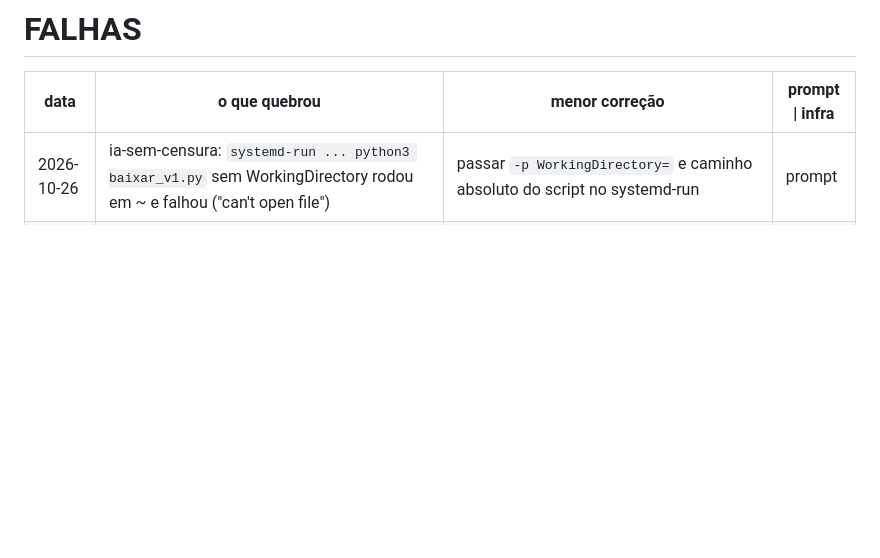
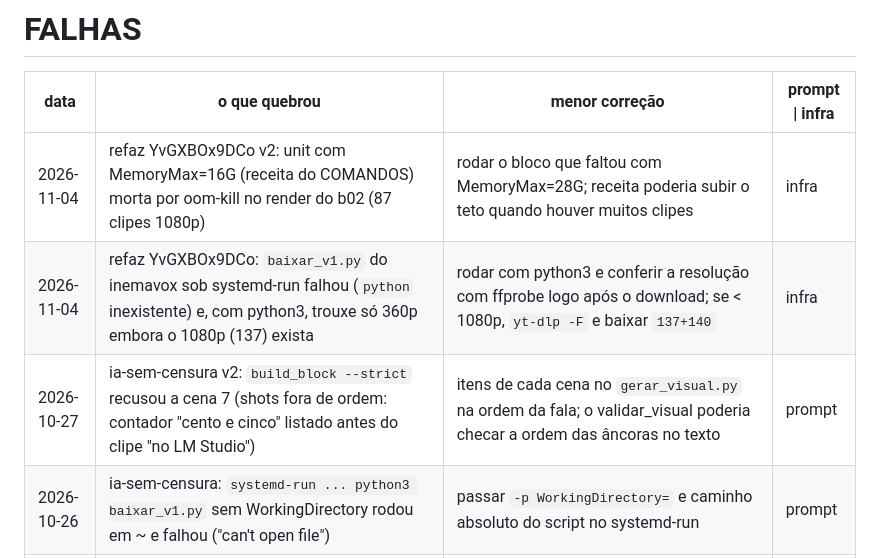
Before and after one commit to inematds/refazvideo, a Markdown page: FALHAS.md, the part around the change. GitHub-like rendering; blank space fills up the shorter version.

Commit message:
FALHAS: inemavox 360p e oom-kill no v2 (refaz YvGXBOx9DCo)
Co-Authored-By: Claude Opus 5.5 <noreply@anthropic.com>

```diff
--- a/FALHAS.md
+++ b/FALHAS.md
@@ -2,6 +2,9 @@
 
 | data | o que quebrou | menor correção | prompt \| infra |
 |---|---|---|---|
+| 2026-11-04 | refaz YvGXBOx9DCo v2: unit com MemoryMax=16G (receita do COMANDOS) morta por oom-kill no render do b02 (87 clipes 1080p) | rodar o bloco que faltou com MemoryMax=28G; receita poderia subir o teto quando houver muitos clipes | infra |
+| 2026-11-04 | refaz YvGXBOx9DCo: `baixar_v1.py` do inemavox sob systemd-run falhou (`python` inexistente) e, com python3, trouxe só 360p embora o 1080p (137) exista | rodar com python3 e conferir a resolução com ffprobe logo após o download; se < 1080p, `yt-dlp -F` e baixar `137+140` | infra |
+| 2026-10-27 | ia-sem-censura v2: `build_block --strict` recusou a cena 7 (shots fora de ordem: contador "cento e cinco" listado antes do clipe "no LM Studio") | itens de cada cena no `gerar_visual.py` na ordem da fala; o validar_visual poderia checar a ordem das âncoras no texto | prompt |
 | 2026-10-26 | ia-sem-censura: `systemd-run ... python3 baixar_v1.py` sem WorkingDirectory rodou em ~ e falhou ("can't open file") | passar `-p WorkingDirectory=` e caminho absoluto do script no systemd-run | prompt |
 | 2026-10-25 | nao-estamos-prontos: 9:16 720p (5,3 min) saiu com 51 MB e o bot v3 recusou (> 49 MB) | recomprimir o 720p a ~1 Mb/s (ou teto de bitrate no compor916) antes do envio | infra |
 | 2026-10-24 | jogue-fora-skills 9:16: `--thumb` só no `--dry-run`; o publicar com `--plano` gerou outra thumb no Codex (a capa pedida não foi) | repetir `--thumb <capa>` junto com `--plano` no publicar | prompt |
```
